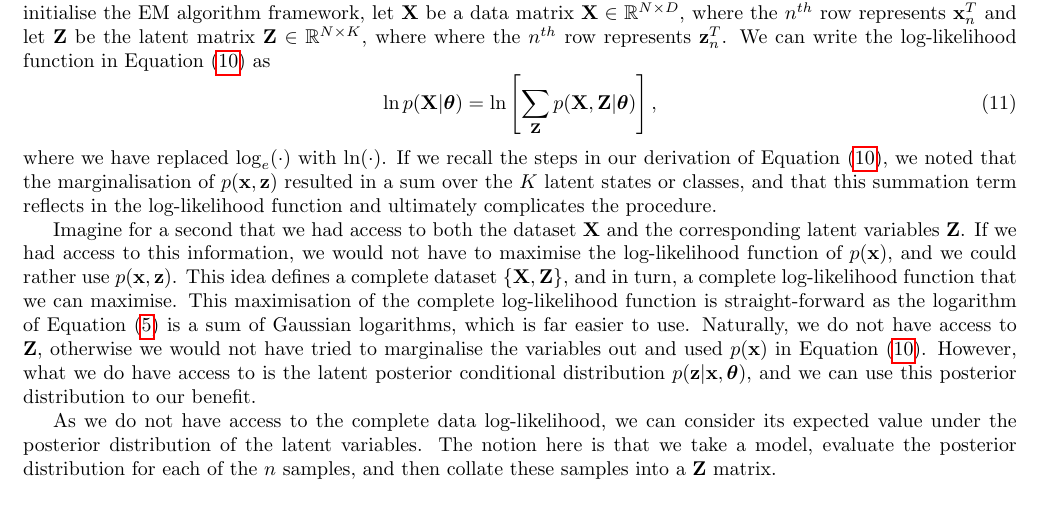
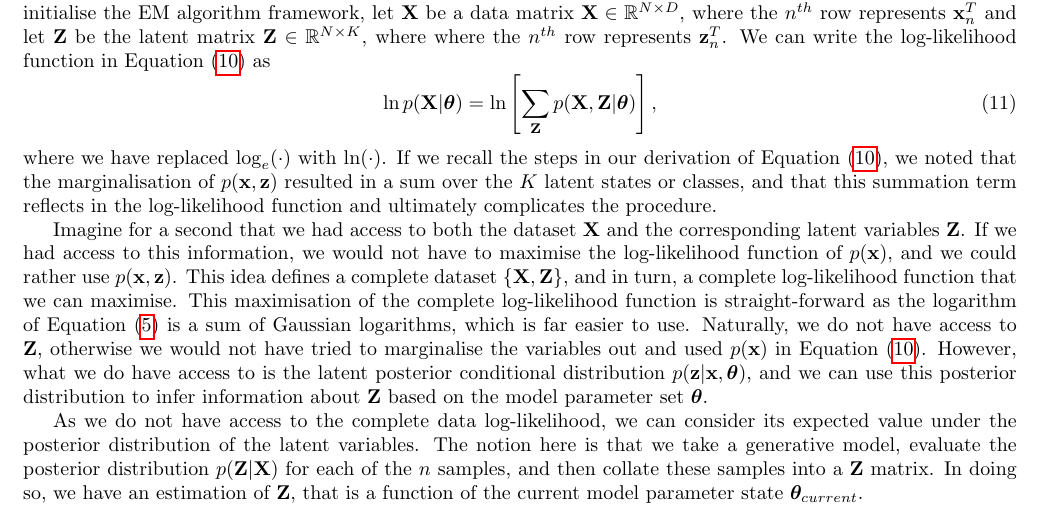
Before and after one commit to RyanBalshaw/GMM_for_dummies, a LaTeX document (GMM_document.tex): part of page 3 of 3, cut so that both start at the same text. Compiled offline with pdfLaTeX.

Commit message:
Expectation maximisation stage

```diff
--- a/GMM_document.tex
+++ b/GMM_document.tex
@@ -91,8 +91,8 @@ The objective of the EM algorithm is to find maximum likelihood solutions to mod
 \end{equation}
 where we have replaced $\log_e(\cdot)$ with $\ln(\cdot)$. If we recall the steps in our derivation of Equation \eqref{eq:ll_function}, we noted that the marginalisation of $p(\mathbf{x}, \mathbf{z})$ resulted in a sum over the $K$ latent states or classes, and that this summation term reflects in the log-likelihood function and ultimately complicates the procedure.
 
-Imagine for a second that we had access to both the dataset $\mathbf{X}$ and the corresponding latent variables $\mathbf{Z}$. If we had access to this information, we would not have to maximise the log-likelihood function of $p(\mathbf{x})$, and we could rather use $p(\mathbf{x}, \mathbf{z})$. This idea defines a complete dataset $\{\mathbf{X}, \mathbf{Z}\}$, and in turn, a complete log-likelihood function that we can maximise. This maximisation of the complete log-likelihood function is straight-forward as the logarithm of Equation \eqref{eq:joint_distribution} is a sum of Gaussian logarithms, which is far easier to use. Naturally, we do not have access to $\mathbf{Z}$, otherwise we would not have tried to marginalise the variables out and used $p(\mathbf{x})$ in Equation \eqref{eq:ll_function}. However, what we do have access to is the latent posterior conditional distribution $p(\mathbf{z}\vert\mathbf{x}, \boldsymbol\theta)$, and we can use this posterior distribution to our benefit.
+Imagine for a second that we had access to both the dataset $\mathbf{X}$ and the corresponding latent variables $\mathbf{Z}$. If we had access to this information, we would not have to maximise the log-likelihood function of $p(\mathbf{x})$, and we could rather use $p(\mathbf{x}, \mathbf{z})$. This idea defines a complete dataset $\{\mathbf{X}, \mathbf{Z}\}$, and in turn, a complete log-likelihood function that we can maximise. This maximisation of the complete log-likelihood function is straight-forward as the logarithm of Equation \eqref{eq:joint_distribution} is a sum of Gaussian logarithms, which is far easier to use. Naturally, we do not have access to $\mathbf{Z}$, otherwise we would not have tried to marginalise the variables out and used $p(\mathbf{x})$ in Equation \eqref{eq:ll_function}. However, what we do have access to is the latent posterior conditional distribution $p(\mathbf{z}\vert\mathbf{x}, \boldsymbol\theta)$, and we can use this posterior distribution to infer information about $\mathbf{Z}$ based on the model parameter set $\boldsymbol\theta$.
 
-As we do not have access to the complete data log-likelihood, we can consider its expected value under the posterior distribution of the latent variables. The notion here is that we take a model, evaluate the posterior distribution for each of the $n$ samples, and then collate these samples into a $\mathbf{Z}$ matrix.
+As we do not have access to the complete data log-likelihood, we can consider its expected value under the posterior distribution of the latent variables. The notion here is that we take a generative model, evaluate the posterior distribution $p(\mathbf{Z}\vert\mathbf{X})$ for each of the $n$ samples, and then collate these samples into a $\mathbf{Z}$ matrix. In doing so, we have an estimation of $\mathbf{Z}$, that is a function of the current model parameter state $\boldsymbol\theta_{current}$.
 
 \end{document}
```
Also changed, not shown: 3 other files.
